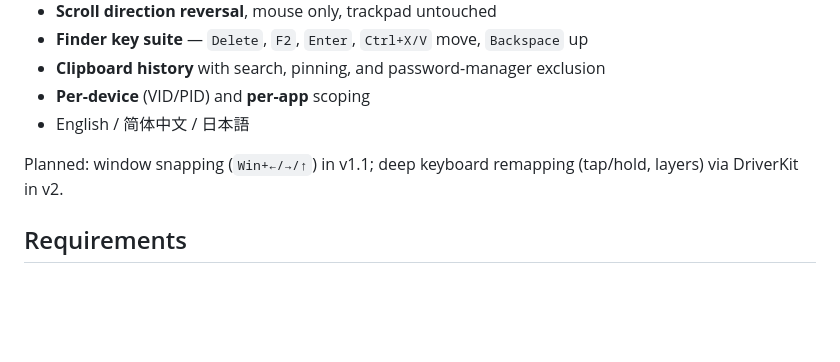
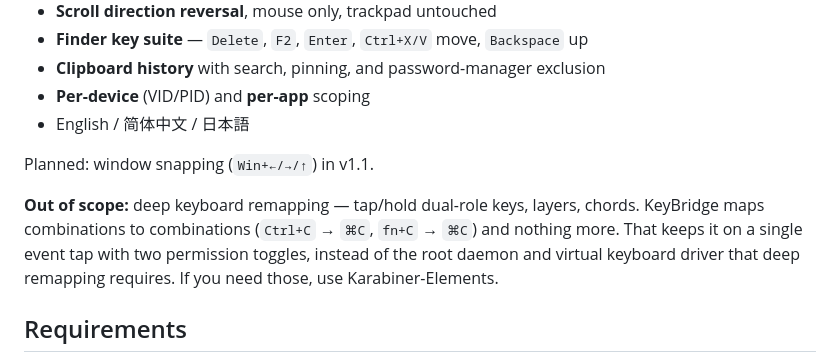
Before and after one commit to lynnjeans/keybridge, a Markdown page: README.md, the part around the change. Drawn GitHub-style; blank space fills up the shorter version.

```diff
--- a/README.md
+++ b/README.md
@@ -42,8 +42,13 @@ KeyBridge aims at the one audience none of them targets directly: **the migrant*
 - **Per-device** (VID/PID) and **per-app** scoping
 - English / 简体中文 / 日本語
 
-Planned: window snapping (`Win+←/→/↑`) in v1.1; deep keyboard remapping (tap/hold, layers)
-via DriverKit in v2.
+Planned: window snapping (`Win+←/→/↑`) in v1.1.
+
+**Out of scope:** deep keyboard remapping — tap/hold dual-role keys, layers, chords. KeyBridge
+maps combinations to combinations (`Ctrl+C` → `⌘C`, `fn+C` → `⌘C`) and nothing more. That
+keeps it on a single event tap with two permission toggles, instead of the root daemon and
+virtual keyboard driver that deep remapping requires. If you need those, use
+Karabiner-Elements.
 
 ## Requirements
 
```
Also changed, not shown: docs/README.md (+5 -2 lines).
